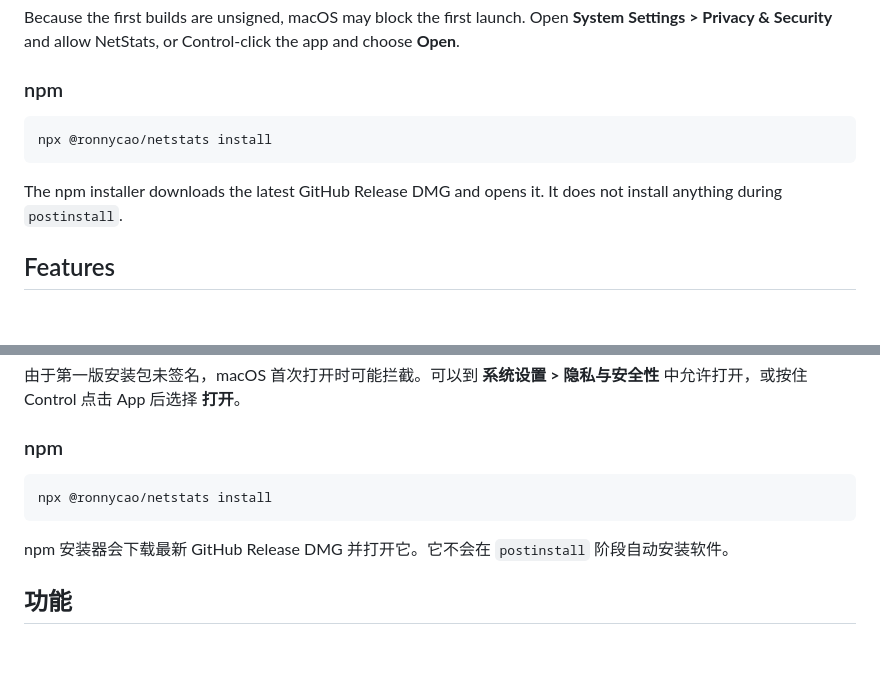
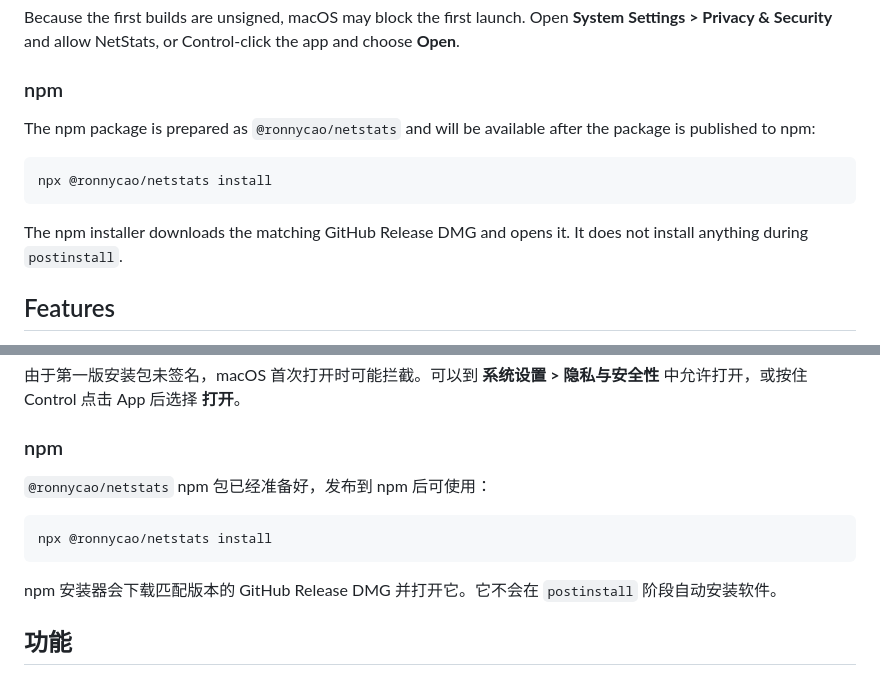
Before and after one commit to autumncry/netstats, a Markdown page: README.md, 2 parts joined by grey strips. GitHub-like rendering; blank space fills up the shorter version.

Commit message:
Clarify npm publish status

````diff
--- a/README.md
+++ b/README.md
@@ -16,11 +16,13 @@ Because the first builds are unsigned, macOS may block the first launch. Open **
 
 ### npm
 
+The npm package is prepared as `@ronnycao/netstats` and will be available after the package is published to npm:
+
 ```bash
 npx @ronnycao/netstats install
 ```
 
-The npm installer downloads the latest GitHub Release DMG and opens it. It does not install anything during `postinstall`.
+The npm installer downloads the matching GitHub Release DMG and opens it. It does not install anything during `postinstall`.
 
 ## Features
 
@@ -86,11 +88,13 @@ NetStats 是一个 macOS 原生菜单栏系统监控工具，用来显示 CPU、
 
 ### npm
 
+`@ronnycao/netstats` npm 包已经准备好，发布到 npm 后可使用：
+
 ```bash
 npx @ronnycao/netstats install
 ```
 
-npm 安装器会下载最新 GitHub Release DMG 并打开它。它不会在 `postinstall` 阶段自动安装软件。
+npm 安装器会下载匹配版本的 GitHub Release DMG 并打开它。它不会在 `postinstall` 阶段自动安装软件。
 
 ## 功能
 
````
